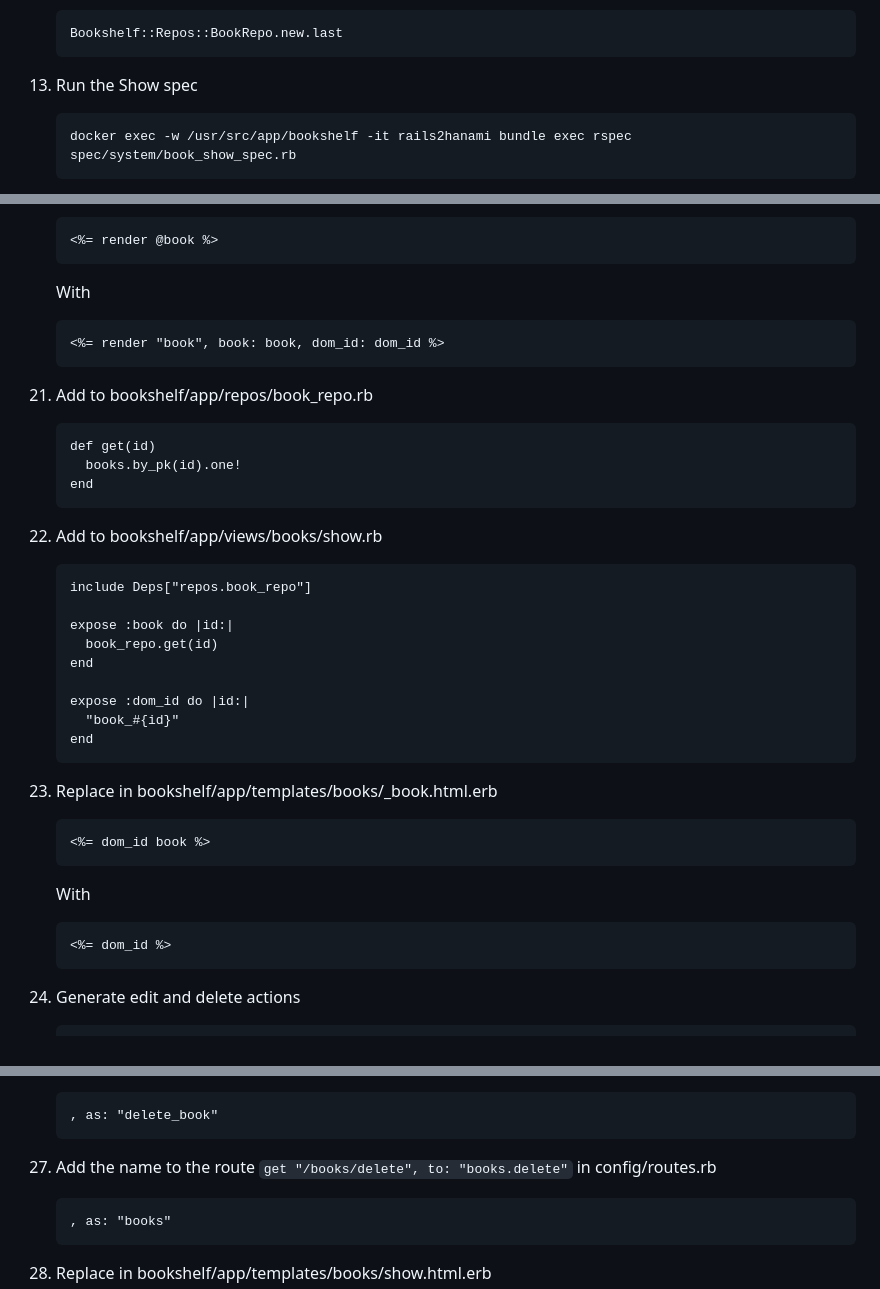
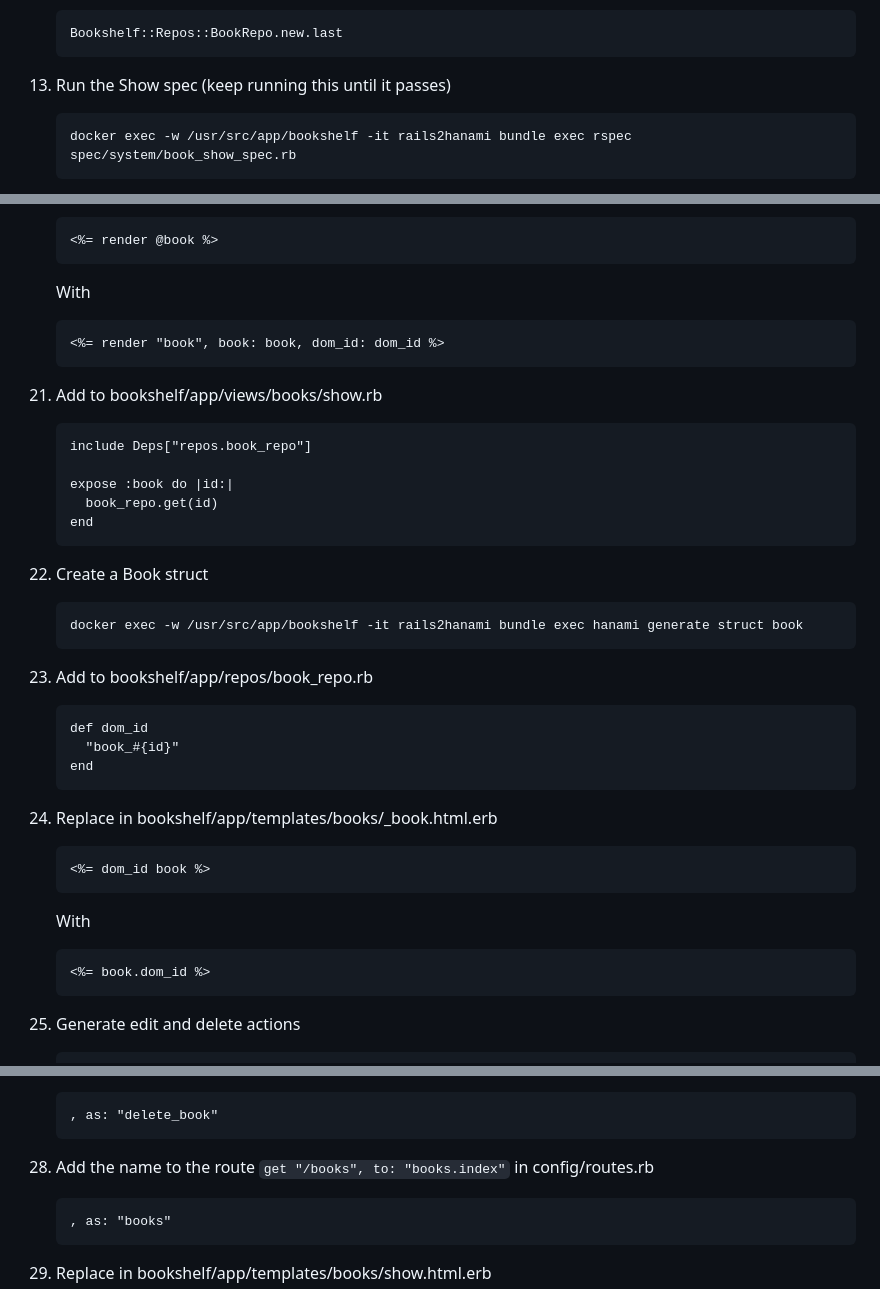
Before and after one commit to carolyncole/rails_to_hanami, a Markdown page: commands-to-copy.md, 3 parts joined by grey strips. GitHub-like rendering.

````diff
--- a/commands-to-copy.md
+++ b/commands-to-copy.md
@@ -128,7 +129,7 @@
    Bookshelf::Repos::BookRepo.new.last
    ```
 
-1. Run the Show spec
+1. Run the Show spec (keep running this until it passes)
    ```
    docker exec -w /usr/src/app/bookshelf -it rails2hanami bundle exec rspec spec/system/book_show_spec.rb
    ```
@@ -181,13 +183,6 @@
    <%= render "book", book: book, dom_id: dom_id %>
    ```
 
-1. Add to bookshelf/app/repos/book_repo.rb
-   ```
-   def get(id)
-     books.by_pk(id).one!
-   end
-   ```
-
 1. Add to bookshelf/app/views/books/show.rb
    ```
    include Deps["repos.book_repo"]
@@ -195,8 +190,16 @@
    expose :book do |id:|
      book_repo.get(id)
    end
+   ```
 
-   expose :dom_id do |id:|
+1. Create a Book struct
+   ```
+   docker exec -w /usr/src/app/bookshelf -it rails2hanami bundle exec hanami generate struct book
+   ```
+
+1. Add to bookshelf/app/repos/book_repo.rb
+   ```
+   def dom_id
      "book_#{id}"
    end
    ```
@@ -207,7 +210,7 @@
    ```
    With
    ```
-   <%= dom_id %>
+   <%= book.dom_id %>
    ```
 
 1. Generate edit and delete actions
@@ -227,7 +230,7 @@
    , as: "delete_book"
    ```
 
-1. Add the name to the route `get "/books/delete", to: "books.delete"` in config/routes.rb
+1. Add the name to the route `get "/books", to: "books.index"` in config/routes.rb
    ```
    , as: "books"
    ```
````
Also changed, not shown: other parts of commands-to-copy.md (+67 -0 lines).
